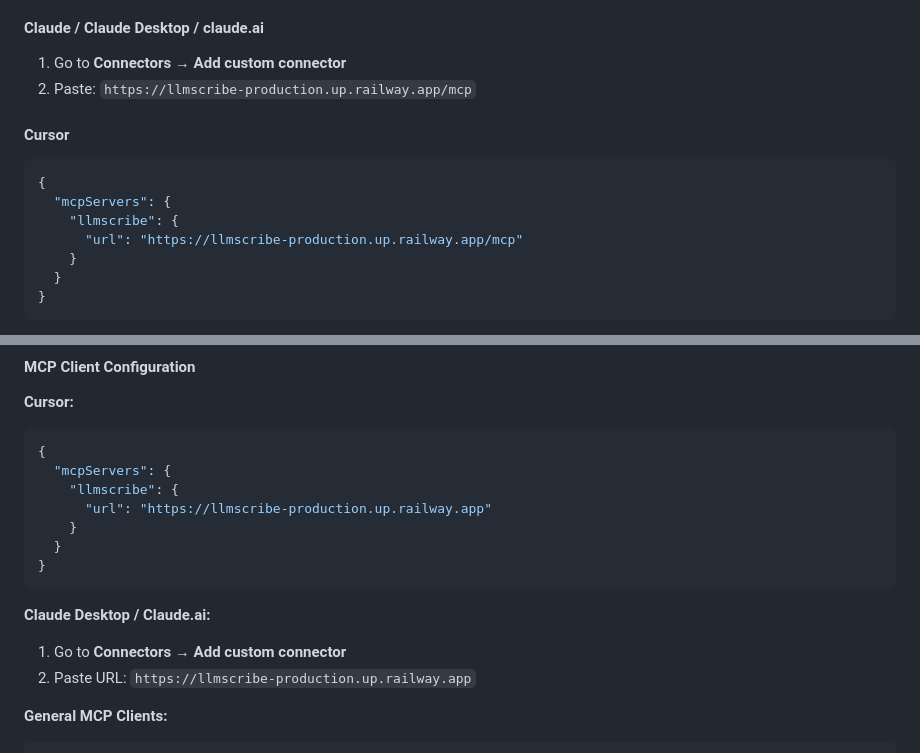
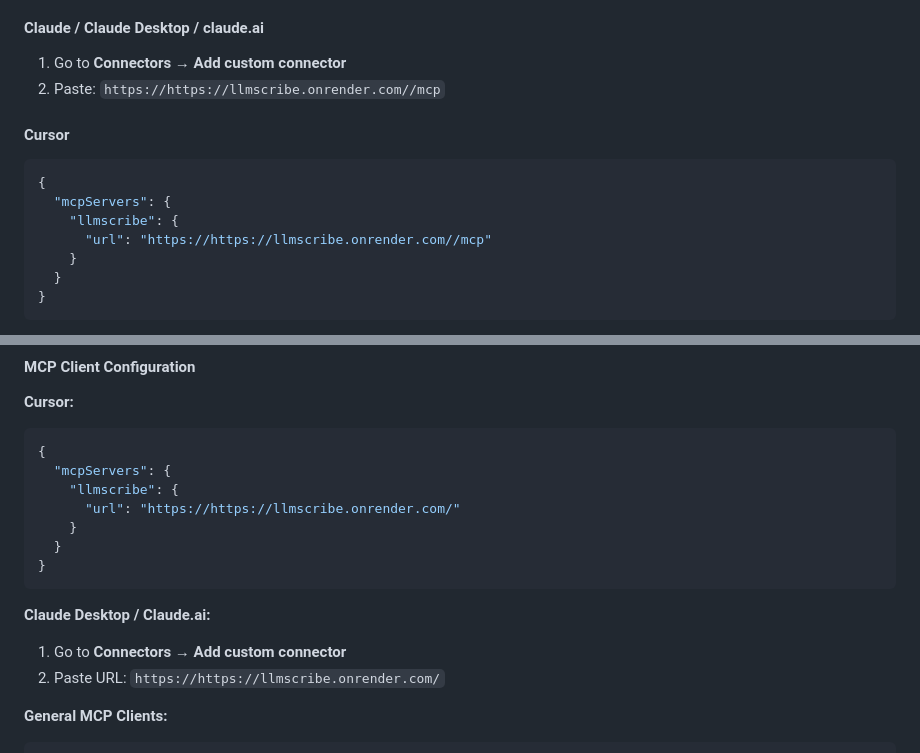
Before and after one commit to AMRITO-KUNDU/llmscribe, a Markdown page: README.md, 2 parts joined by grey strips. Drawn GitHub-style.

Commit message:
use render mcp point

````diff
--- a/README.md
+++ b/README.md
@@ -99,14 +99,14 @@ No installation required. Works with Claude, Cursor, Claude Desktop, and any MCP
 
 #### Claude / Claude Desktop / claude.ai
 1. Go to **Connectors → Add custom connector**
-2. Paste: `https://llmscribe-production.up.railway.app/mcp`
+2. Paste: `https://https://llmscribe.onrender.com//mcp`
 
 #### Cursor
 ```json
 {
   "mcpServers": {
     "llmscribe": {
-      "url": "https://llmscribe-production.up.railway.app/mcp"
+      "url": "https://https://llmscribe.onrender.com//mcp"
     }
   }
 }
@@ -286,7 +286,7 @@ railway deploy
 {
   "mcpServers": {
     "llmscribe": {
-      "url": "https://llmscribe-production.up.railway.app"
+      "url": "https://https://llmscribe.onrender.com/"
     }
   }
 }
@@ -294,7 +294,7 @@ railway deploy
 
 **Claude Desktop / Claude.ai:**
 1. Go to **Connectors → Add custom connector**
-2. Paste URL: `https://llmscribe-production.up.railway.app`
+2. Paste URL: `https://https://llmscribe.onrender.com/`
 
 **General MCP Clients:**
 ```json
````
Also changed, not shown: other parts of README.md (+2 -2 lines).
